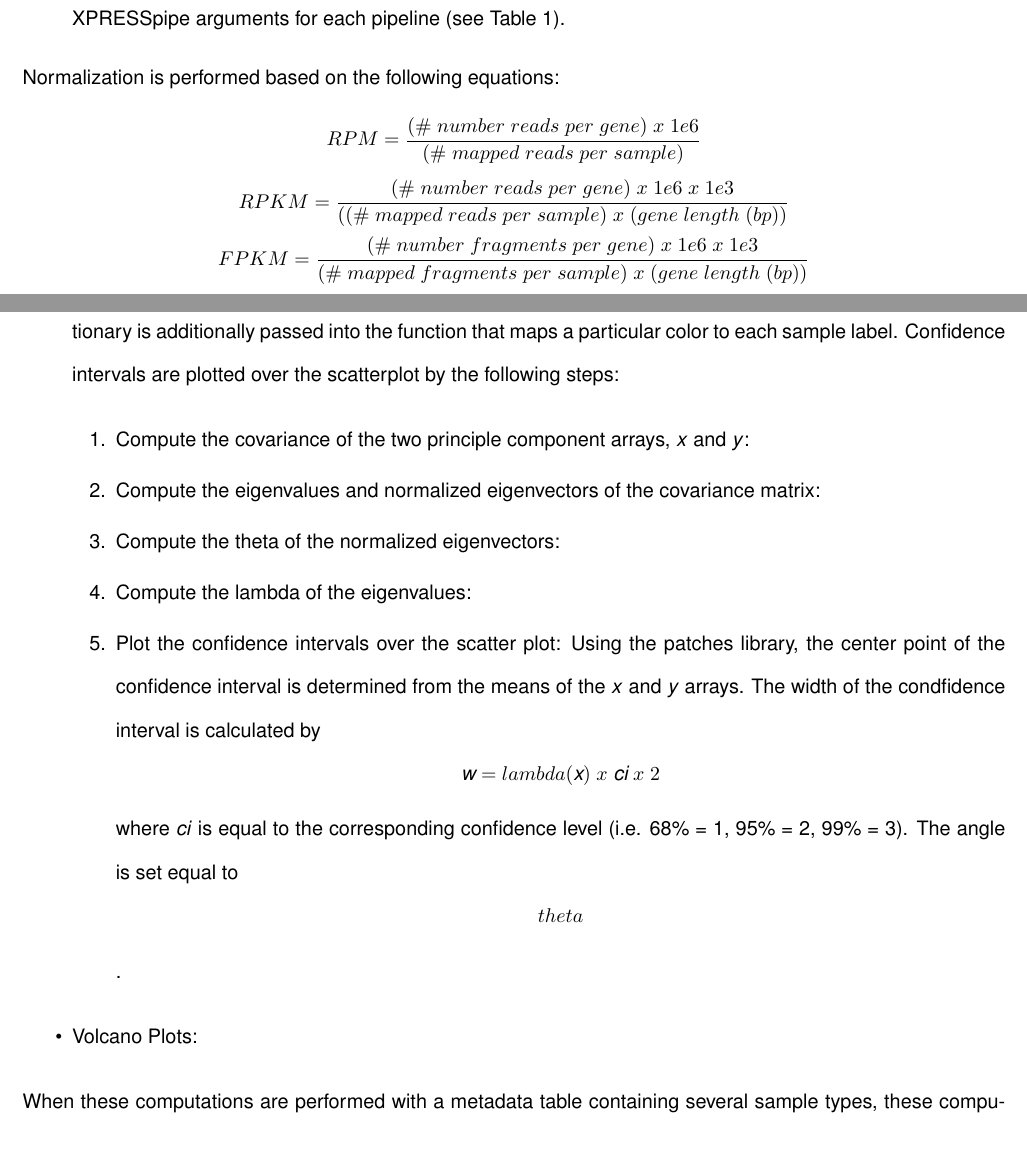
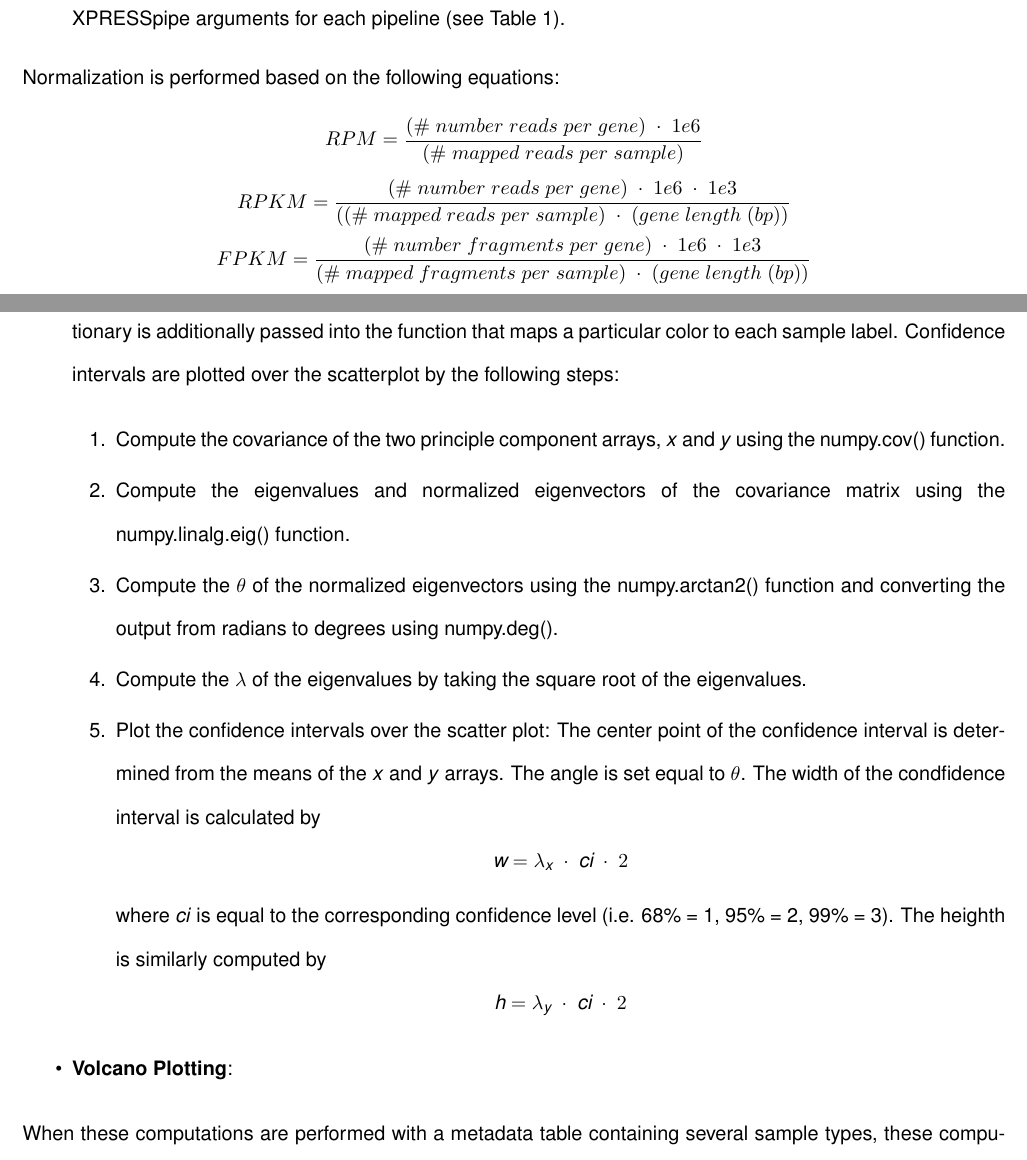
Before and after one commit to XPRESSyourself/xpressyourself_manuscript, a LaTeX document (xpressyourself.tex): two parts of pages 5 and 9 of 10, joined at a grey line, cut so that both start at the same text. Compiled offline with pdfLaTeX.

Commit message:
Adding to xpresstools discussion

```diff
--- a/xpressyourself.tex
+++ b/xpressyourself.tex
@@ -252 +248,0 @@ While all intermediate steps of the pipelines can be run singly, we will describ
-  \item Normalization: As RNA-seq measurements are only relative, they are subject to sample and batch effects. These can arise from different people preparing libraries, one person preparing libraries on different days, or are just inherent in differences in total reads per sample a given chip sequences. In order to remove sample effects arising per sequence chip, it is important to perform normalization. Reads-per-million (RPM) normalization controls for these sample effects. Reads-per-kilobase-million (RPKM) or Fragments-per-kilobase-million (FPKM) performs the same RPM normalization, but additionally normalizes for transcript length as longer transcripts will appear to have more reads aligning to these transcripts normally. Batch effect normalization controls for library to library variances. These normalization options are available in the XPRESSpipe arguments for each pipeline (see Table \ref{Tab:xpresspipe}).
@@ -253,10 +252,11 @@ While all intermediate steps of the pipelines can be run singly, we will describ
+  \item \textbf{Normalization}: As RNA-seq measurements are only relative, they are subject to sample and batch effects. These can arise from different people preparing libraries, one person preparing libraries on different days, or are just inherent in differences in total reads per sample a given chip sequences. In order to remove sample effects arising per sequence chip, it is important to perform normalization. Reads-per-million (RPM) normalization controls for these sample effects. Reads-per-kilobase-million (RPKM) or Fragments-per-kilobase-million (FPKM) performs the same RPM normalization, but additionally normalizes for transcript length as longer transcripts will appear to have more reads aligning to these transcripts normally. Batch effect normalization controls for library to library variances. These normalization options are available in the XPRESSpipe arguments for each pipeline (see Table \ref{Tab:xpresspipe}).
 \end{enumerate}
 
 Normalization is performed based on the following equations:
 
-\[ RPM = \frac{(\#\ number\ reads\ per\ gene)\ x\ 1e6}{(\#\ mapped\ reads\ per\ sample)} \]
-\[ RPKM = \frac{(\#\ number\ reads\ per\ gene)\ x\ 1e6\ x\ 1e3}{((\#\ mapped\ reads\ per\ sample)\ x\ (gene\ length\ (bp))} \]
-\[ FPKM = \frac{(\#\ number\ fragments\ per\ gene)\ x\ 1e6\ x\ 1e3}{(\#\ mapped\ fragments\ per\ sample)\ x\ (gene\ length\ (bp))} \]
+\[ RPM = \frac{(\#\ number\ reads\ per\ gene)\ \cdot\ 1e6}{(\#\ mapped\ reads\ per\ sample)} \]
+\[ RPKM = \frac{(\#\ number\ reads\ per\ gene)\ \cdot\ 1e6\ \cdot\ 1e3}{((\#\ mapped\ reads\ per\ sample)\ \cdot\ (gene\ length\ (bp))} \]
+\[ FPKM = \frac{(\#\ number\ fragments\ per\ gene)\ \cdot\ 1e6\ \cdot\ 1e3}{(\#\ mapped\ fragments\ per\ sample)\ \cdot\ (gene\ length\ (bp))} \]
 
 \subsubsection{Outputs}
 While outputs will vary sub-module to sub-module, generally, the user will specify a parent output directory and necessary sub-directories will be created based on the step in the pipeline. Further information can be found in the documentation (https://xpresspipe.readthedocs.io/en/latest/) or by entering ``xpresspipe \textless sub-module name\textgreater \ --help". Figure \ref{fig:outputs} provides an example of output file scheme for XPRESSpipe.
@@ -314,21 +314,30 @@ To show consistency and accuracy of this Python based probe collapser, we benchm
 While a litany of analysis tools are included in XPRESStools as of time of writing, we will focus on tools unique to this Python library and refer to reader to the documentation for further details and examples of analysis features, current and future.
 
 \begin{itemize}
-  \item Principle Component Analysis: Principle components for the data matrix are performed with the Python sklearn package and desired principle components are plotted in a scatter plot via the Seaborn package{}. The XPRESStools PCA module, as in many other analysis modules within XPRESStools, samples are color-coded by cross-referencing the data matrix with the metagene table to determine sample label. A dictionary is additionally passed into the function that maps a particular color to each sample label. Confidence intervals are plotted over the scatterplot by the following steps:
+  \item \textbf{Principle Component Analysis}: Principle components for the data matrix are performed with the Python sklearn package and desired principle components are plotted in a scatter plot via the Seaborn package{}. The XPRESStools PCA module, as in many other analysis modules within XPRESStools, samples are color-coded by cross-referencing the data matrix with the metagene table to determine sample label. A dictionary is additionally passed into the function that maps a particular color to each sample label. Confidence intervals are plotted over the scatterplot by the following steps:
 
   \begin{enumerate}
-    \item Compute the covariance of the two principle component arrays, \textit{x} and \textit{y}:
+    \item Compute the covariance of the two principle component arrays, \textit{x} and \textit{y} using the numpy.cov() function.
 
-    \item Compute the eigenvalues and normalized eigenvectors of the covariance matrix:
+    \item Compute the eigenvalues and normalized eigenvectors of the covariance matrix using the numpy.linalg.eig() function.
 
-    \item Compute the theta of the normalized eigenvectors:
+    \item Compute the $\theta$ of the normalized eigenvectors using the numpy.arctan2() function and converting the output from radians to degrees using numpy.deg().
 
-    \item Compute the lambda of the eigenvalues:
+    \item Compute the $\lambda$ of the eigenvalues by taking the square root of the eigenvalues.
 
-    \item Plot the confidence intervals over the scatter plot: Using the patches library, the center point of the confidence interval is determined from the means of the \textit{x} and \textit{y} arrays. The width of the condfidence interval is calculated by \[ \textit{w} = lambda(\textit{x})\ x\ \textit{ci}\ x\ 2 \] where \textit{ci} is equal to the corresponding confidence level (i.e. 68\% = 1, 95\% = 2, 99\% = 3). The angle is set equal to \[ theta \].
+    \item Plot the confidence intervals over the scatter plot: The center point of the confidence interval is determined from the means of the \textit{x} and \textit{y} arrays. The angle is set equal to $\theta$. The width of the condfidence interval is calculated by
+    \[
+    \textit{w} = \lambda _{\textit{\scriptsize{x}}}\ \cdot\ \textit{ci}\ \cdot\ 2
+    \]
+    where \textit{ci} is equal to the corresponding confidence level (i.e. 68\% = 1, 95\% = 2, 99\% = 3). The heighth is similarly computed by
+    \[
+    \textit{h} = \lambda _{\textit{\scriptsize{y}}}\ \cdot\ \textit{ci}\ \cdot\ 2
+    \]
   \end{enumerate}
 
-  \item Volcano Plots:
+  \item \textbf{Volcano Plotting}:
+
+
 \end{itemize}
 
 When these computations are performed with a metadata table containing several sample types, these computations will be performed for each label type individually and plotted on the scatter plot.
```
Also changed, not shown: xpressyourself.pdf, xpressyourself.tex (30 more changed lines), 4 other files.
